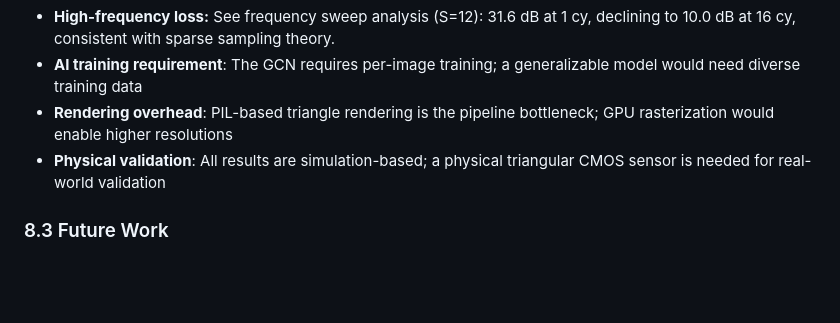
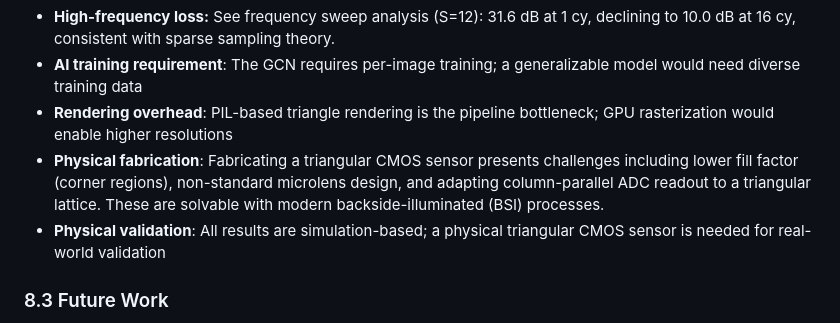
Before and after one commit to kieran576/triangle-pixel, a Markdown page: PAPER.md, the part around the change. Drawn GitHub-style; blank space fills up the shorter version.

Commit message:
Sync PAPER.md: physical fabrication + descriptor rotation

```diff
--- a/PAPER.md
+++ b/PAPER.md
@@ -206,6 +206,7 @@ At equivalent data rates (both RAW formats use 8 bits/pixel), the triangular sen
 - **High-frequency loss:** See frequency sweep analysis (S=12): 31.6 dB at 1 cy, declining to 10.0 dB at 16 cy, consistent with sparse sampling theory.
 - **AI training requirement**: The GCN requires per-image training; a generalizable model would need diverse training data
 - **Rendering overhead**: PIL-based triangle rendering is the pipeline bottleneck; GPU rasterization would enable higher resolutions
+- **Physical fabrication**: Fabricating a triangular CMOS sensor presents challenges including lower fill factor (corner regions), non-standard microlens design, and adapting column-parallel ADC readout to a triangular lattice. These are solvable with modern backside-illuminated (BSI) processes.
 - **Physical validation**: All results are simulation-based; a physical triangular CMOS sensor is needed for real-world validation
 
 ### 8.3 Future Work
```
